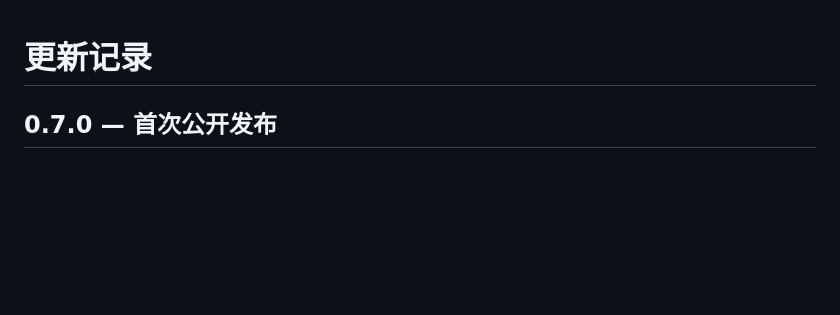
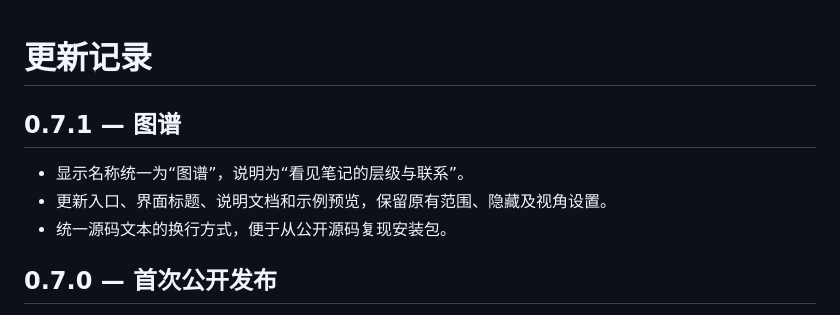
Before and after one commit to 370958248/personal-knowledge-atlas, a Markdown page: CHANGELOG.md, the part around the change. Drawn GitHub-style; blank space fills up the shorter version.

```diff
--- a/CHANGELOG.md
+++ b/CHANGELOG.md
@@ -1,4 +1,10 @@
 # 更新记录
+
+## 0.7.1 — 图谱
+
+- 显示名称统一为“图谱”，说明为“看见笔记的层级与联系”。
+- 更新入口、界面标题、说明文档和示例预览，保留原有范围、隐藏及视角设置。
+- 统一源码文本的换行方式，便于从公开源码复现安装包。
 
 ## 0.7.0 — 首次公开发布
 
```
Also changed, not shown: README.md (+5 -3 lines), preview.png, 5 other files.
